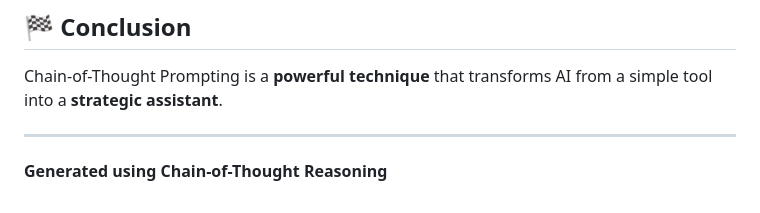
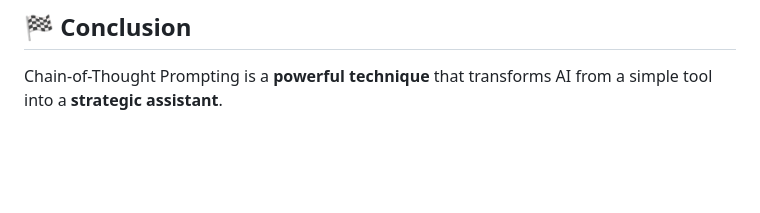
Before and after one commit to tarunjgupta/60-day-claude-challenge, a Markdown page: Day4/Day4.md, the part around the change. Drawn GitHub-style; blank space fills up the shorter version.

```diff
--- a/Day4/Day4.md
+++ b/Day4/Day4.md
@@ -245,7 +245,3 @@ This approach will be extremely useful in:
 ## 🏁 Conclusion
 
 Chain-of-Thought Prompting is a **powerful technique** that transforms AI from a simple tool into a **strategic assistant**.
-
----
-
-**Generated using Chain-of-Thought Reasoning**
```
